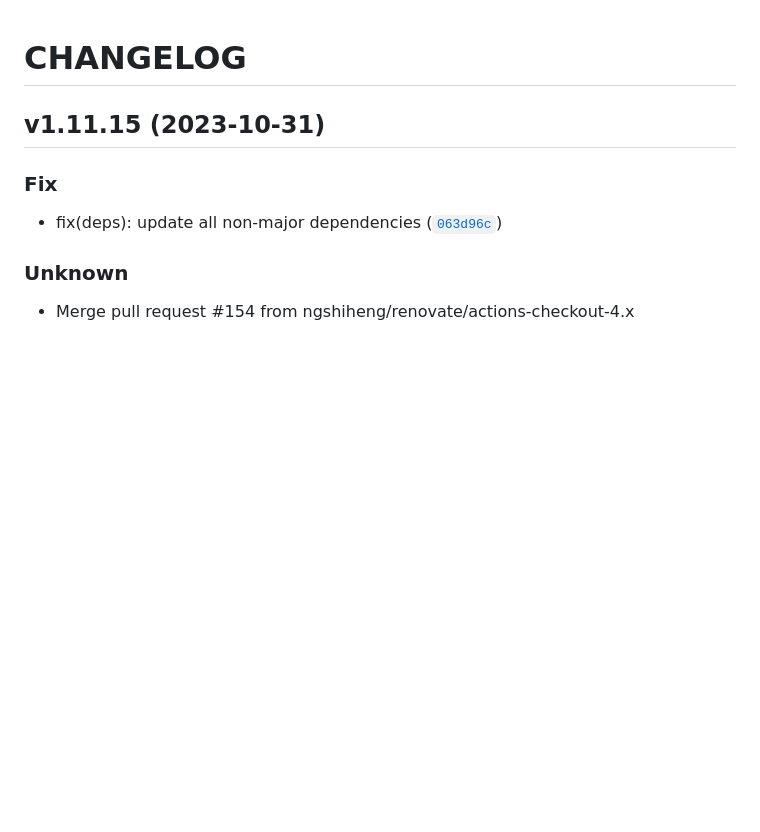
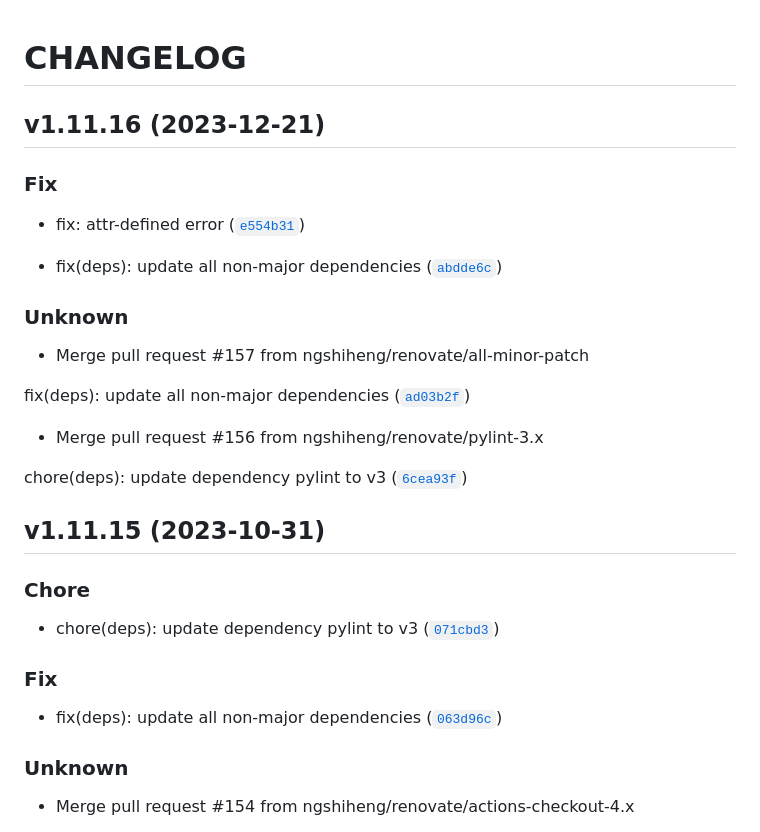
Before and after one commit to ngshiheng/burplist, a Markdown page: CHANGELOG.md, the part around the change. Drawn GitHub-style; blank space fills up the shorter version.

Commit message:
1.11.16
Automatically generated by python-semantic-release

```diff
--- a/CHANGELOG.md
+++ b/CHANGELOG.md
@@ -2,8 +2,31 @@
 
 
 
+## v1.11.16 (2023-12-21)
+
+### Fix
+
+* fix: attr-defined error ([`e554b31`](https://github.com/ngshiheng/burplist/commit/e554b31a9b03819d00f12561edd12ce7089be7bb))
+
+* fix(deps): update all non-major dependencies ([`abdde6c`](https://github.com/ngshiheng/burplist/commit/abdde6cbbc72905966b7356affe8deed44b302f3))
+
+### Unknown
+
+* Merge pull request #157 from ngshiheng/renovate/all-minor-patch
+
+fix(deps): update all non-major dependencies ([`ad03b2f`](https://github.com/ngshiheng/burplist/commit/ad03b2fd2efbd200a3b145c0437b1a8f4c4dd6ef))
+
+* Merge pull request #156 from ngshiheng/renovate/pylint-3.x
+
+chore(deps): update dependency pylint to v3 ([`6cea93f`](https://github.com/ngshiheng/burplist/commit/6cea93ff19d28327c26cb0c5d1d50d7e3b846efc))
+
+
 ## v1.11.15 (2023-10-31)
 
+### Chore
+
+* chore(deps): update dependency pylint to v3 ([`071cbd3`](https://github.com/ngshiheng/burplist/commit/071cbd39a579235d644d731d258cd9a2dc63fdb2))
+
 ### Fix
 
 * fix(deps): update all non-major dependencies ([`063d96c`](https://github.com/ngshiheng/burplist/commit/063d96c6ba4137ca7cb242b9cb18ef903c151e30))
```
